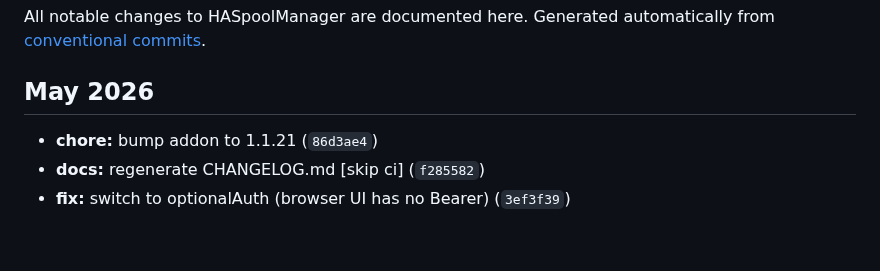
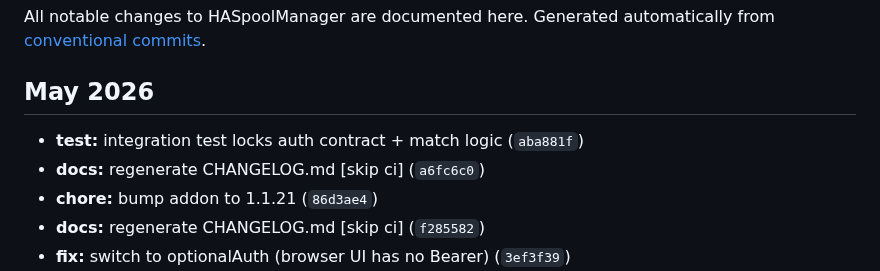
Before and after one commit to kbarthei/HASpoolManager, a Markdown page: CHANGELOG.md, the part around the change. GitHub-like rendering; blank space fills up the shorter version.

Commit message:
docs: regenerate CHANGELOG.md [skip ci]

```diff
--- a/CHANGELOG.md
+++ b/CHANGELOG.md
@@ -6,6 +6,8 @@ Generated automatically from [conventional commits](https://www.conventionalcomm
 
 ## May 2026
 
+- **test:** integration test locks auth contract + match logic (`aba881f`)
+- **docs:** regenerate CHANGELOG.md [skip ci] (`a6fc6c0`)
 - **chore:** bump addon to 1.1.21 (`86d3ae4`)
 - **docs:** regenerate CHANGELOG.md [skip ci] (`f285582`)
 - **fix:** switch to optionalAuth (browser UI has no Bearer) (`3ef3f39`)
```
